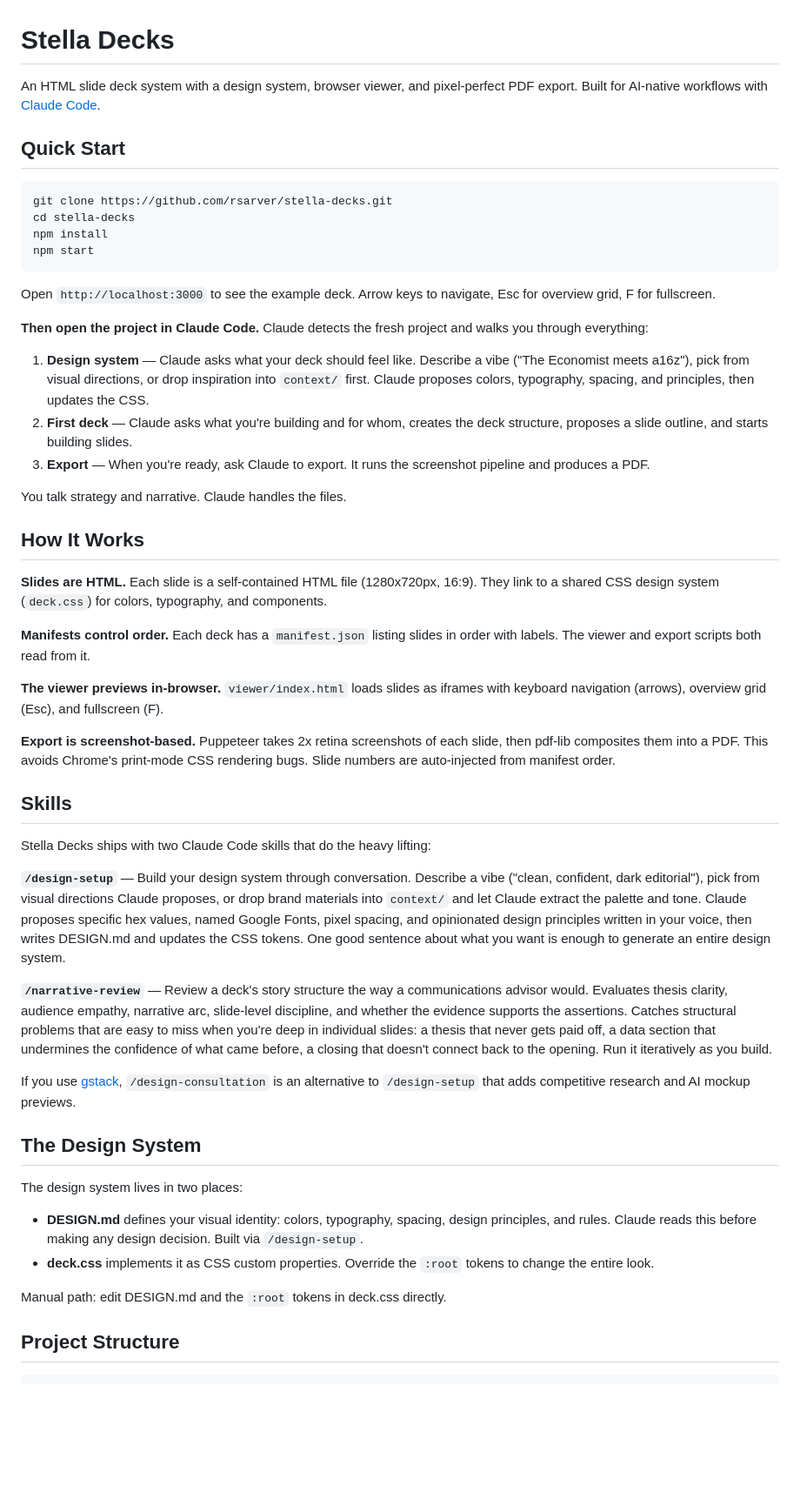
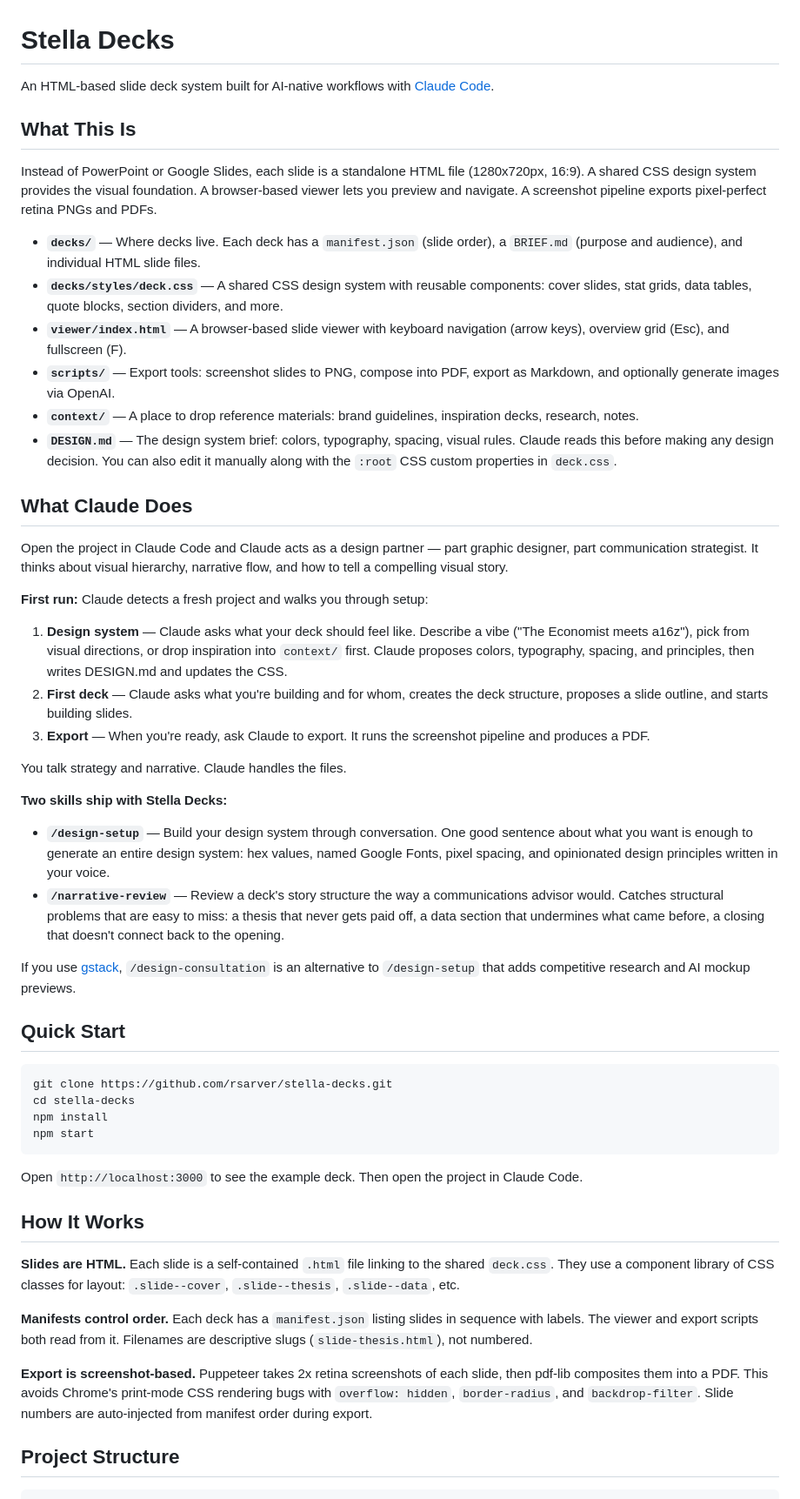
Before and after one commit to vraman/stella-decks, a Markdown page: README.md, the part around one of its changes. Shown at 87% size. Rendered like a GitHub page; blank space fills up the shorter version.

Commit message:
Rewrite README to lead with what the repo is and what Claude does
Reorganizes content so readers understand the project before being asked to
install it. No content removed — gstack mention, manual editing path, and
CSS custom properties detail all preserved.

Co-Authored-By: Claude Opus 4.6 (1M context) <noreply@anthropic.com>

````diff
--- a/README.md
+++ b/README.md
@@ -1,6 +1,36 @@
 # Stella Decks
 
-An HTML slide deck system with a design system, browser viewer, and pixel-perfect PDF export. Built for AI-native workflows with [Claude Code](https://claude.ai/code).
+An HTML-based slide deck system built for AI-native workflows with [Claude Code](https://claude.ai/code).
+
+## What This Is
+
+Instead of PowerPoint or Google Slides, each slide is a standalone HTML file (1280x720px, 16:9). A shared CSS design system provides the visual foundation. A browser-based viewer lets you preview and navigate. A screenshot pipeline exports pixel-perfect retina PNGs and PDFs.
+
+- **`decks/`** — Where decks live. Each deck has a `manifest.json` (slide order), a `BRIEF.md` (purpose and audience), and individual HTML slide files.
+- **`decks/styles/deck.css`** — A shared CSS design system with reusable components: cover slides, stat grids, data tables, quote blocks, section dividers, and more.
+- **`viewer/index.html`** — A browser-based slide viewer with keyboard navigation (arrow keys), overview grid (Esc), and fullscreen (F).
+- **`scripts/`** — Export tools: screenshot slides to PNG, compose into PDF, export as Markdown, and optionally generate images via OpenAI.
+- **`context/`** — A place to drop reference materials: brand guidelines, inspiration decks, research, notes.
+- **`DESIGN.md`** — The design system brief: colors, typography, spacing, visual rules. Claude reads this before making any design decision. You can also edit it manually along with the `:root` CSS custom properties in `deck.css`.
+
+## What Claude Does
+
+Open the project in Claude Code and Claude acts as a design partner — part graphic designer, part communication strategist. It thinks about visual hierarchy, narrative flow, and how to tell a compelling visual story.
+
+**First run:** Claude detects a fresh project and walks you through setup:
+
+1. **Design system** — Claude asks what your deck should feel like. Describe a vibe ("The Economist meets a16z"), pick from visual directions, or drop inspiration into `context/` first. Claude proposes colors, typography, spacing, and principles, then writes DESIGN.md and updates the CSS.
+2. **First deck** — Claude asks what you're building and for whom, creates the deck structure, proposes a slide outline, and starts building slides.
+3. **Export** — When you're ready, ask Claude to export. It runs the screenshot pipeline and produces a PDF.
+
+You talk strategy and narrative. Claude handles the files.
+
+**Two skills ship with Stella Decks:**
+
+- **`/design-setup`** — Build your design system through conversation. One good sentence about what you want is enough to generate an entire design system: hex values, named Google Fonts, pixel spacing, and opinionated design principles written in your voice.
+- **`/narrative-review`** — Review a deck's story structure the way a communications advisor would. Catches structural problems that are easy to miss: a thesis that never gets paid off, a data section that undermines what came before, a closing that doesn't connect back to the opening.
+
+If you use [gstack](https://github.com/garrytan/gstack), `/design-consultation` is an alternative to `/design-setup` that adds competitive research and AI mockup previews.
 
 ## Quick Start
 
@@ -11,44 +41,15 @@ npm install
 npm start
 ```
 
-Open `http://localhost:3000` to see the example deck. Arrow keys to navigate, Esc for overview grid, F for fullscreen.
-
-**Then open the project in Claude Code.** Claude detects the fresh project and walks you through everything:
-
-1. **Design system** — Claude asks what your deck should feel like. Describe a vibe ("The Economist meets a16z"), pick from visual directions, or drop inspiration into `context/` first. Claude proposes colors, typography, spacing, and principles, then updates the CSS.
-2. **First deck** — Claude asks what you're building and for whom, creates the deck structure, proposes a slide outline, and starts building slides.
-3. **Export** — When you're ready, ask Claude to export. It runs the screenshot pipeline and produces a PDF.
-
-You talk strategy and narrative. Claude handles the files.
+Open `http://localhost:3000` to see the example deck. Then open the project in Claude Code.
 
 ## How It Works
 
-**Slides are HTML.** Each slide is a self-contained HTML file (1280x720px, 16:9). They link to a shared CSS design system (`deck.css`) for colors, typography, and components.
+**Slides are HTML.** Each slide is a self-contained `.html` file linking to the shared `deck.css`. They use a component library of CSS classes for layout: `.slide--cover`, `.slide--thesis`, `.slide--data`, etc.
 
-**Manifests control order.** Each deck has a `manifest.json` listing slides in order with labels. The viewer and export scripts both read from it.
+**Manifests control order.** Each deck has a `manifest.json` listing slides in sequence with labels. The viewer and export scripts both read from it. Filenames are descriptive slugs (`slide-thesis.html`), not numbered.
 
-**The viewer previews in-browser.** `viewer/index.html` loads slides as iframes with keyboard navigation (arrows), overview grid (Esc), and fullscreen (F).
-
-**Export is screenshot-based.** Puppeteer takes 2x retina screenshots of each slide, then pdf-lib composites them into a PDF. This avoids Chrome's print-mode CSS rendering bugs. Slide numbers are auto-injected from manifest order.
-
-## Skills
-
-Stella Decks ships with two Claude Code skills that do the heavy lifting:
-
-**`/design-setup`** — Build your design system through conversation. Describe a vibe ("clean, confident, dark editorial"), pick from visual directions Claude proposes, or drop brand materials into `context/` and let Claude extract the palette and tone. Claude proposes specific hex values, named Google Fonts, pixel spacing, and opinionated design principles written in your voice, then writes DESIGN.md and updates the CSS tokens. One good sentence about what you want is enough to generate an entire design system.
-
-**`/narrative-review`** — Review a deck's story structure the way a communications advisor would. Evaluates thesis clarity, audience empathy, narrative arc, slide-level discipline, and whether the evidence supports the assertions. Catches structural problems that are easy to miss when you're deep in individual slides: a thesis that never gets paid off, a data section that undermines the confidence of what came before, a closing that doesn't connect back to the opening. Run it iteratively as you build.
-
-If you use [gstack](https://github.com/garrytan/gstack), `/design-consultation` is an alternative to `/design-setup` that adds competitive research and AI mockup previews.
-
-## The Design System
-
-The design system lives in two places:
-
-- **DESIGN.md** defines your visual identity: colors, typography, spacing, design principles, and rules. Claude reads this before making any design decision. Built via `/design-setup`.
-- **deck.css** implements it as CSS custom properties. Override the `:root` tokens to change the entire look.
-
-Manual path: edit DESIGN.md and the `:root` tokens in deck.css directly.
+**Export is screenshot-based.** Puppeteer takes 2x retina screenshots of each slide, then pdf-lib composites them into a PDF. This avoids Chrome's print-mode CSS rendering bugs with `overflow: hidden`, `border-radius`, and `backdrop-filter`. Slide numbers are auto-injected from manifest order during export.
 
 ## Project Structure
 
````
Also changed, not shown: other parts of README.md (+2 -2 lines).
